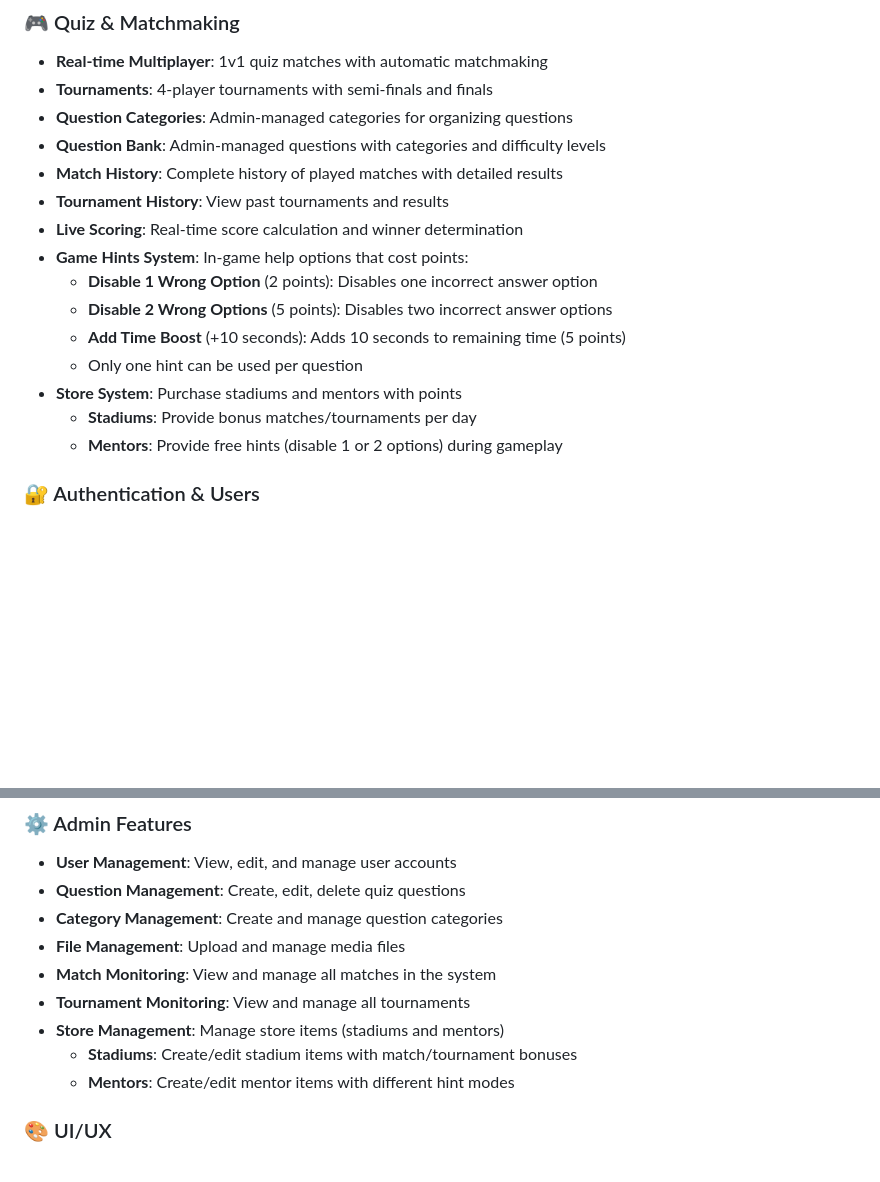
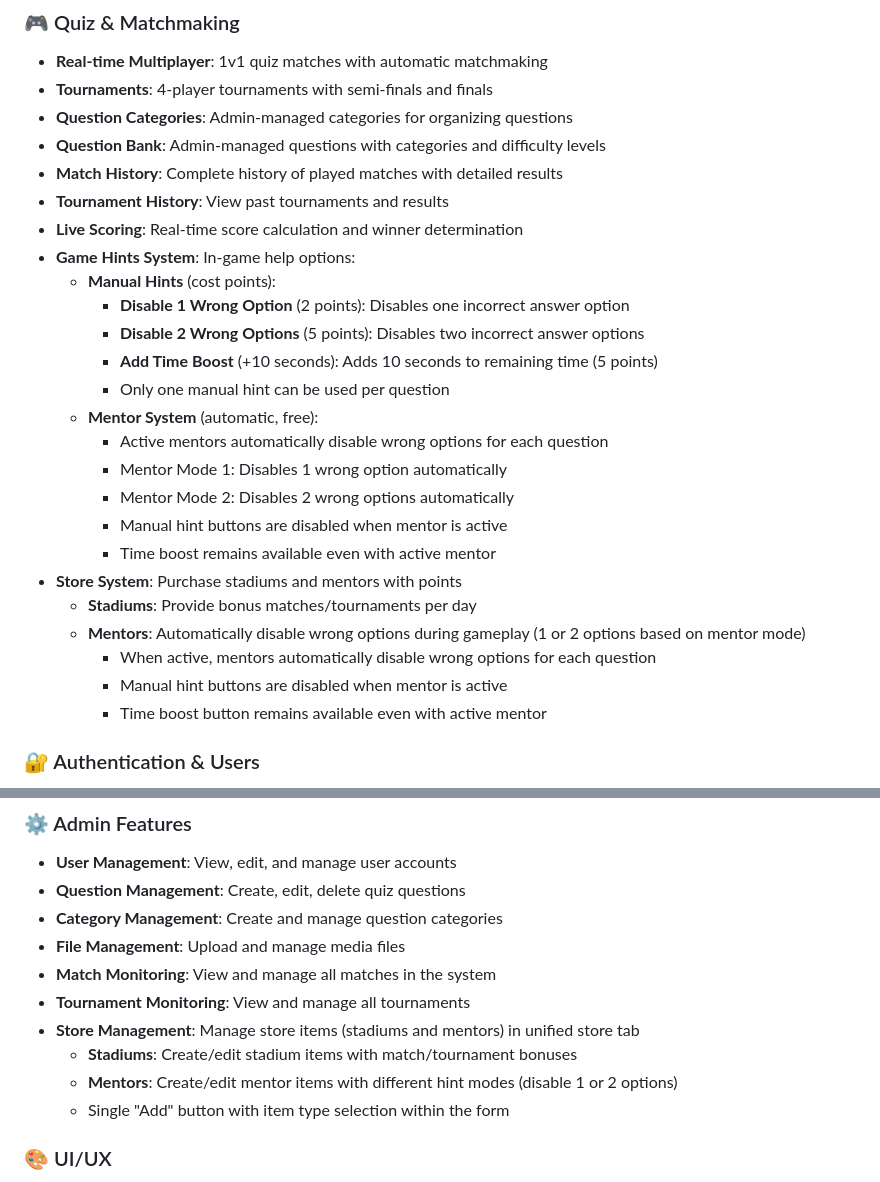
Before and after one commit to smsadeqrohani/12mvp, a Markdown page: README.md, 2 parts joined by grey strips. GitHub-like rendering; blank space fills up the shorter version.

```diff
--- a/README.md
+++ b/README.md
@@ -34,14 +34,24 @@ This app has been converted to **React Native** and now runs on:
 - **Match History**: Complete history of played matches with detailed results
 - **Tournament History**: View past tournaments and results
 - **Live Scoring**: Real-time score calculation and winner determination
-- **Game Hints System**: In-game help options that cost points:
-  - **Disable 1 Wrong Option** (2 points): Disables one incorrect answer option
-  - **Disable 2 Wrong Options** (5 points): Disables two incorrect answer options
-  - **Add Time Boost** (+10 seconds): Adds 10 seconds to remaining time (5 points)
-  - Only one hint can be used per question
+- **Game Hints System**: In-game help options:
+  - **Manual Hints** (cost points):
+    - **Disable 1 Wrong Option** (2 points): Disables one incorrect answer option
+    - **Disable 2 Wrong Options** (5 points): Disables two incorrect answer options
+    - **Add Time Boost** (+10 seconds): Adds 10 seconds to remaining time (5 points)
+    - Only one manual hint can be used per question
+  - **Mentor System** (automatic, free):
+    - Active mentors automatically disable wrong options for each question
+    - Mentor Mode 1: Disables 1 wrong option automatically
+    - Mentor Mode 2: Disables 2 wrong options automatically
+    - Manual hint buttons are disabled when mentor is active
+    - Time boost remains available even with active mentor
 - **Store System**: Purchase stadiums and mentors with points
   - **Stadiums**: Provide bonus matches/tournaments per day
-  - **Mentors**: Provide free hints (disable 1 or 2 options) during gameplay
+  - **Mentors**: Automatically disable wrong options during gameplay (1 or 2 options based on mentor mode)
+    - When active, mentors automatically disable wrong options for each question
+    - Manual hint buttons are disabled when mentor is active
+    - Time boost button remains available even with active mentor
 
 ### 🔐 Authentication & Users
 - **Email/Password Auth**: Secure authentication with password validation
@@ -56,9 +66,10 @@ This app has been converted to **React Native** and now runs on:
 - **File Management**: Upload and manage media files
 - **Match Monitoring**: View and manage all matches in the system
 - **Tournament Monitoring**: View and manage all tournaments
-- **Store Management**: Manage store items (stadiums and mentors)
+- **Store Management**: Manage store items (stadiums and mentors) in unified store tab
   - **Stadiums**: Create/edit stadium items with match/tournament bonuses
-  - **Mentors**: Create/edit mentor items with different hint modes
+  - **Mentors**: Create/edit mentor items with different hint modes (disable 1 or 2 options)
+  - Single "Add" button with item type selection within the form
 
 ### 🎨 UI/UX
 - **Persian Language**: Full RTL (Right-to-Left) support
```
Also changed, not shown: STRUCTURE.md (+54 -16 lines).
